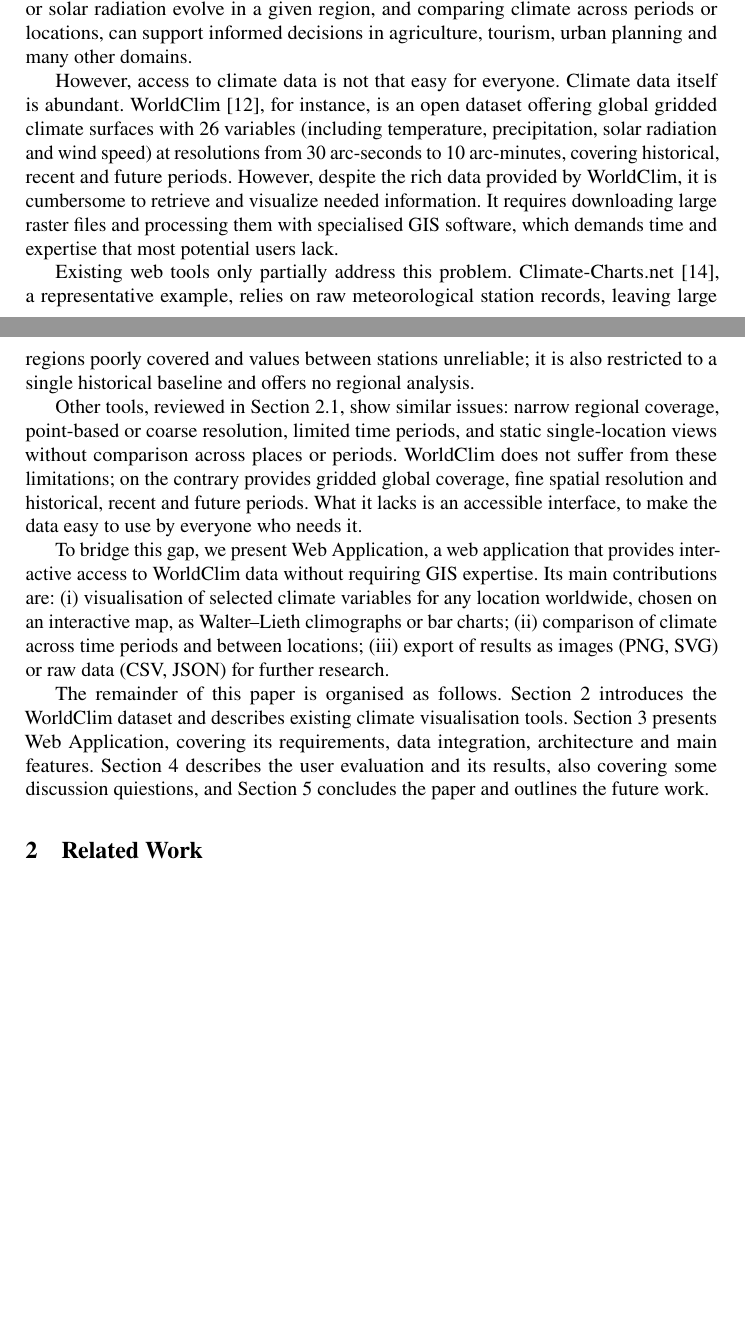
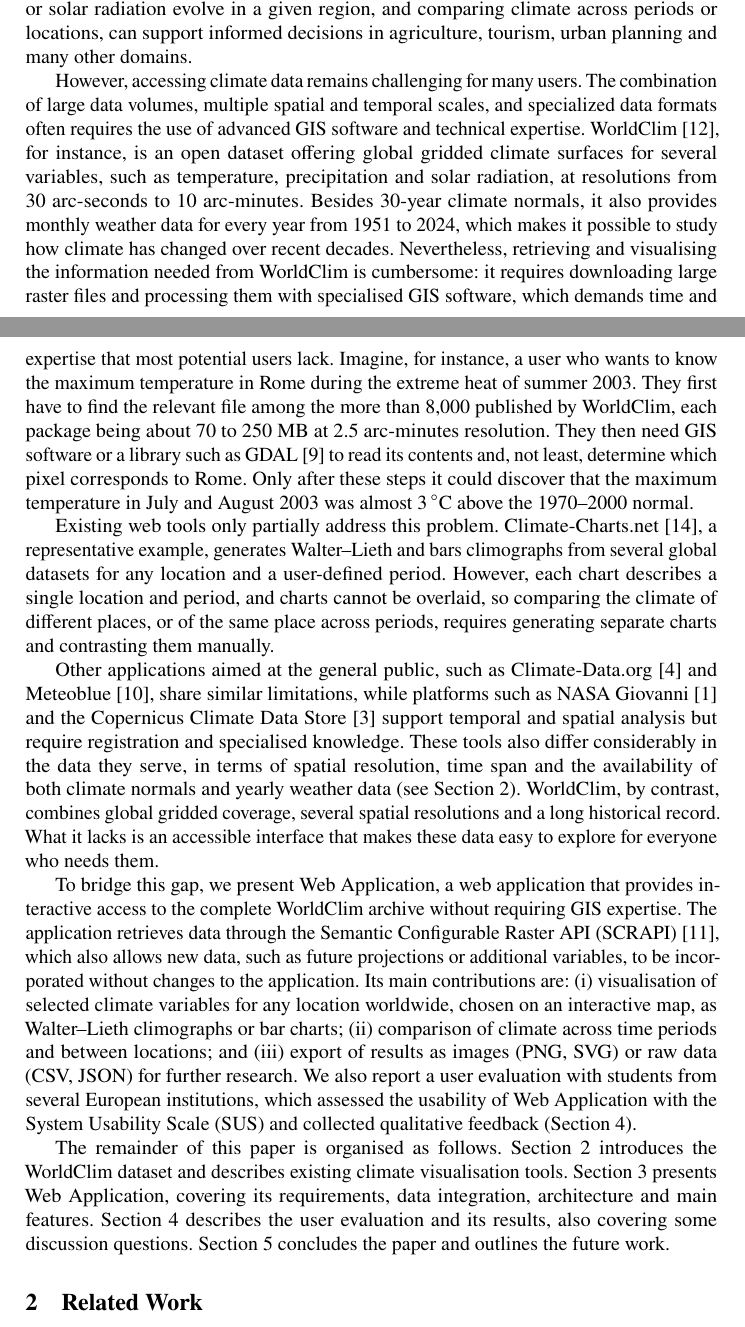
Before and after one commit to ClimaticaHQ/climatica-gistam-conference, a LaTeX paper (main.tex, which reads sections/01-introduction.tex): two parts of pages 1 and 2 of 6 before the commit and two parts of pages 1 and 2 of 7 after it, joined at a grey line, cut so that both start at the same text, the shorter picture padded with empty space. Compiled offline with pdfLaTeX.

Commit message:
update introduction accordingly to first iteration comments

```diff
--- a/sections/01-introduction.tex
+++ b/sections/01-introduction.tex
@@ -16,39 +16,60 @@ precipitation or solar radiation evolve in a given region, and comparing climate
 periods or locations, can support informed decisions in agriculture, tourism, urban
 planning and many other domains.
 
-However, access to climate data is not that easy for everyone.
-Climate data itself is abundant. WorldClim~\cite{worldclim}, for instance, is an open dataset
-offering global gridded climate surfaces with 26 variables (including temperature,
-precipitation, solar radiation and wind speed) at resolutions from 30 arc-seconds to
-10 arc-minutes, covering historical, recent and future periods. However, despite the rich data
-provided by WorldClim, it is cumbersome to retrieve and visualize needed information. It
-requires downloading large raster files and processing them with specialised GIS software,
-which demands time and expertise that most potential users lack.
+However, accessing climate data remains challenging for many users. The combination of large
+data volumes, multiple spatial and temporal scales, and specialized data formats often requires
+the use of advanced GIS software and technical expertise.
+WorldClim~\cite{worldclim}, for instance, is an open dataset offering global gridded
+climate surfaces for several variables, such as temperature, precipitation and solar
+radiation, at resolutions from 30 arc-seconds to 10 arc-minutes. Besides 30-year
+climate normals, it also provides monthly weather data for every year from 1951 to 2024,
+which makes it possible to study how climate has changed over recent decades.
+Nevertheless, retrieving and visualising the information needed from WorldClim is
+cumbersome: it requires downloading large raster files and processing them with
+specialised GIS software, which demands time and expertise that most potential users
+lack. Imagine, for instance, a user who wants to know the maximum temperature in Rome
+during the extreme heat of summer 2003. They first have to find the relevant file among
+the more than 8{,}000 published by WorldClim, each package being about 70 to 250 MB at 2.5 arc-minutes
+resolution. They then need GIS software or a library such as
+GDAL~\cite{mcinerney2015open} to read its contents and, not least, determine which
+pixel corresponds to Rome. Only after these steps it could discover that the maximum
+temperature in July and August 2003 was almost 3\,$^\circ$C above the 1970--2000 normal.
 
 % So that, big quantity of potential users are not able to use it.
 
 % ? problem to solve: existing tools are not user friendly, require GIS knowledge, or are static..
 % \subsection{Objectives}\label{sec:objectives}
-Existing web tools only partially address this problem. Climate-Charts.net~\cite{zepner2021climatecharts},
-a representative example, relies on raw meteorological station records, leaving large regions
-poorly covered and values between stations unreliable; it is also restricted to a single historical
-baseline and offers no regional analysis.
+Existing web tools only partially address this problem.
+Climate-Charts.net~\cite{zepner2021climatecharts}, a representative example, generates
+Walter--Lieth and bars climographs from several global datasets for any location and a
+user-defined period. However, each chart describes a single location and period, and charts
+cannot be overlaid, so comparing the climate of different places, or of the same place across
+periods, requires generating separate charts and contrasting them manually.
 
-Other tools, reviewed in Section~\ref{sec:related:existing-tools}, show similar issues: narrow regional
-coverage, point-based or coarse resolution, limited time periods, and static
-single-location views without comparison across places or periods.
-WorldClim does not suffer from these
-limitations; on the contrary provides gridded global coverage, fine spatial resolution and historical,
-recent and future periods. What it lacks is an accessible interface, to  make the data easy to use by
-everyone who needs it.
+Other applications aimed at the general public, such as Climate-Data.org~\cite{climatedataorg}
+and Meteoblue~\cite{meteoblue}, share similar limitations, while platforms such as
+NASA Giovanni~\cite{acker2022using} and the Copernicus Climate Data Store~\cite{buontempo2022copernicus}
+support temporal and spatial analysis but require registration and specialised knowledge.
+These tools also differ considerably in the data they serve, in terms of spatial
+resolution, time span and the availability of both climate normals and yearly weather
+data (see Section~\ref{sec:related}). WorldClim, by contrast, combines global gridded
+coverage, several spatial resolutions and a long historical record. What it lacks is
+an accessible interface that makes these data easy to explore for everyone who needs them.
 
 % ? proposed solution
-To bridge this gap, we present \webappname{}, a web application that provides interactive
-access to WorldClim data without requiring GIS expertise. Its main contributions are:
-(i)~visualisation of selected climate variables for any location worldwide, chosen on an
-interactive map, as Walter--Lieth climographs or bar charts;
-(ii)~comparison of climate across time periods and between locations;
+To bridge this gap, we present \webappname{}, a web application that provides
+interactive access to the complete WorldClim archive without requiring GIS expertise.
+The application retrieves data through the Semantic Configurable Raster API
+(SCRAPI)~\cite{scrapi}, which also allows new data, such as future projections or
+additional variables, to be incorporated without changes to the application. Its main
+contributions are:
+(i)~visualisation of selected climate variables for any location worldwide, chosen on
+an interactive map, as Walter--Lieth climographs or bar charts;
+(ii)~comparison of climate across time periods and between locations; and
 (iii)~export of results as images (PNG, SVG) or raw data (CSV, JSON) for further research.
+We also report a user evaluation with students from several European institutions,
+which assessed the usability of \webappname{} with the System Usability Scale (SUS)
+and collected qualitative feedback (Section~\ref{sec:evaluation}).
 
 % TODO: one sentence linking the work to the conference topics (web GIS, geospatial data access)
 
@@ -56,5 +77,5 @@ interactive map, as Walter--Lieth climographs or bar charts;
 The remainder of this paper is organised as follows. Section~\ref{sec:related} introduces the WorldClim dataset
 and describes existing climate visualisation tools. Section~\ref{sec:web-application} presents \webappname{},
 covering its requirements, data integration, architecture and main features. Section~\ref{sec:evaluation} describes
-the user evaluation and its results, also covering some discussion quiestions, and Section~\ref{sec:conclusions}
+the user evaluation and its results, also covering some discussion questions. Section~\ref{sec:conclusions}
 concludes the paper and outlines the future work.
```
